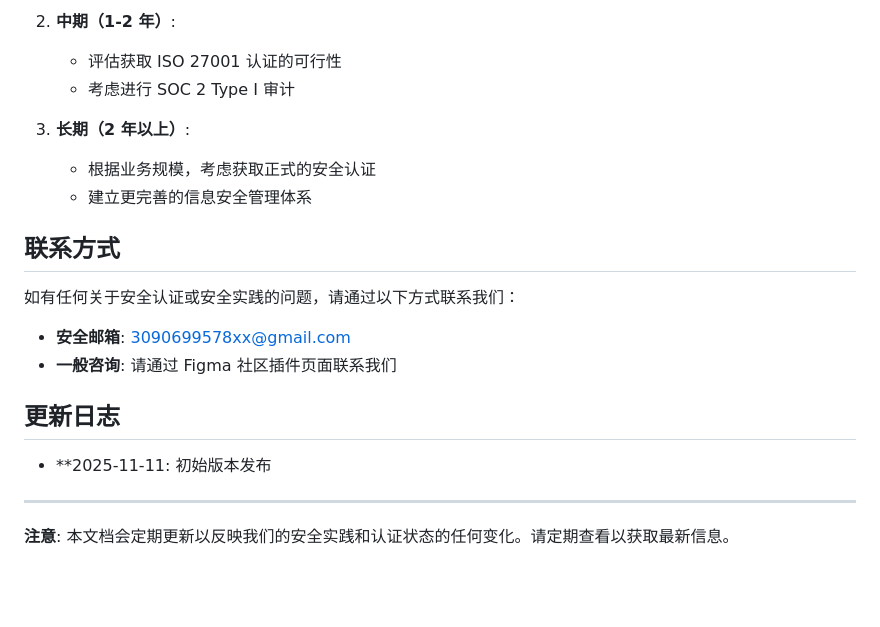
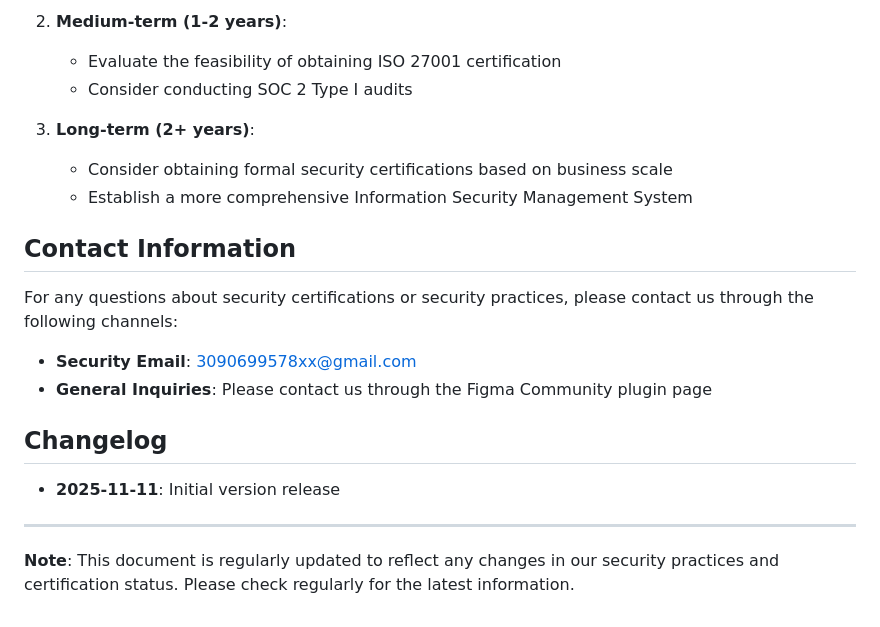
Before and after one commit to NoyaMrXiao/Figma-AI-AutoName, a Markdown page: figmaUI/SECURITY_CERTIFICATIONS.md, the part around one of its changes. Rendered like a GitHub page; blank space fills up the shorter version.

```diff
--- a/figmaUI/SECURITY_CERTIFICATIONS.md
+++ b/figmaUI/SECURITY_CERTIFICATIONS.md
@@ -133,23 +133,23 @@
 
-2. **中期（1-2 年）**:
-   - 评估获取 ISO 27001 认证的可行性
-   - 考虑进行 SOC 2 Type I 审计
+2. **Medium-term (1-2 years)**:
+   - Evaluate the feasibility of obtaining ISO 27001 certification
+   - Consider conducting SOC 2 Type I audits
 
-3. **长期（2 年以上）**:
-   - 根据业务规模，考虑获取正式的安全认证
-   - 建立更完善的信息安全管理体系
+3. **Long-term (2+ years)**:
+   - Consider obtaining formal security certifications based on business scale
+   - Establish a more comprehensive Information Security Management System
 
-## 联系方式
+## Contact Information
 
-如有任何关于安全认证或安全实践的问题，请通过以下方式联系我们：
+For any questions about security certifications or security practices, please contact us through the following channels:
 
-- **安全邮箱**: 3090699578xx@gmail.com
-- **一般咨询**: 请通过 Figma 社区插件页面联系我们
+- **Security Email**: 3090699578xx@gmail.com
+- **General Inquiries**: Please contact us through the Figma Community plugin page
 
-## 更新日志
+## Changelog
 
-- **2025-11-11: 初始版本发布
+- **2025-11-11**: Initial version release
 
 ---
 
-**注意**: 本文档会定期更新以反映我们的安全实践和认证状态的任何变化。请定期查看以获取最新信息。
+**Note**: This document is regularly updated to reflect any changes in our security practices and certification status. Please check regularly for the latest information.
```
Also changed, not shown: other parts of figmaUI/SECURITY_CERTIFICATIONS.md (+87 -87 lines), figmaUI/SECURITY.md (+77 -77 lines), figmaUI/SECURITY_SUBMISSION.md (+69 -69 lines).
